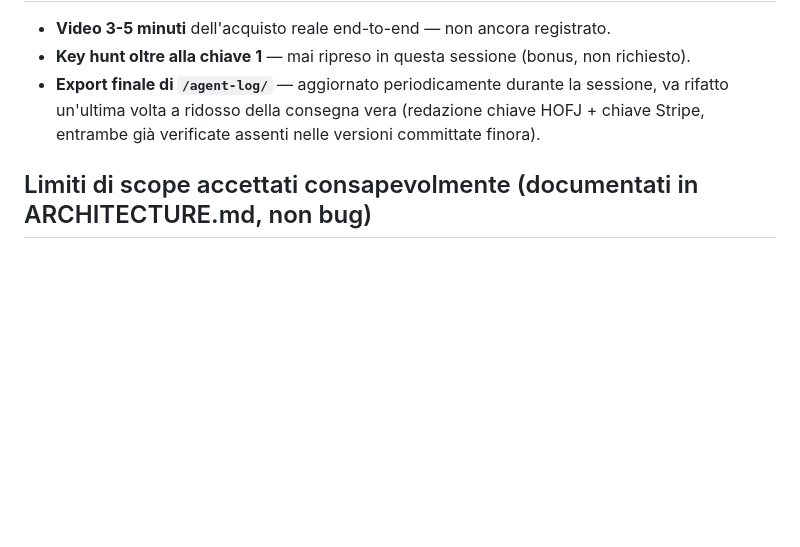
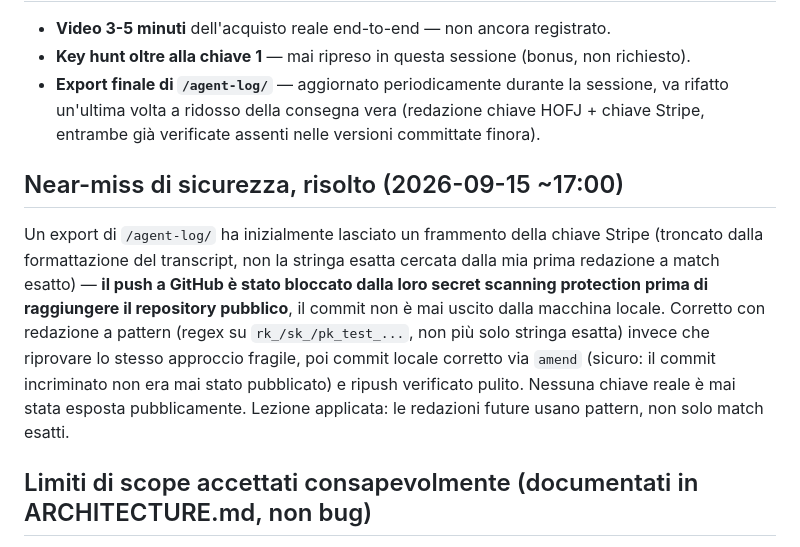
Before and after one commit to g-leonardi/vela-trip-agent, a Markdown page: OPEN-POINTS.md, the part around the change. Drawn GitHub-style; blank space fills up the shorter version.

Commit message:
Note the redaction near-miss and fix in OPEN-POINTS.md
GitHub's push protection caught a truncated Stripe key fragment my
first (exact-string) redaction pass missed — the commit never left
this machine, amended it locally with a pattern-based redaction
before the only push attempt succeeded. No key was ever exposed
publicly. Documented for transparency and to record the lesson:
future redactions use patterns, not just exact-string matches.

Co-Authored-By: Claude Sonnet 5 <noreply@anthropic.com>
Claude-Session: https://claude.ai/code/session_01S3WrvksUwBTSm4EYNZw5DP

```diff
--- a/OPEN-POINTS.md
+++ b/OPEN-POINTS.md
@@ -54,6 +54,21 @@
   (redazione chiave HOFJ + chiave Stripe, entrambe già verificate assenti
   nelle versioni committate finora).
 
+## Near-miss di sicurezza, risolto (2026-09-15 ~17:00)
+
+Un export di `/agent-log/` ha inizialmente lasciato un frammento della
+chiave Stripe (troncato dalla formattazione del transcript, non la
+stringa esatta cercata dalla mia prima redazione a match esatto) — **il
+push a GitHub è stato bloccato dalla loro secret scanning protection
+prima di raggiungere il repository pubblico**, il commit non è mai
+uscito dalla macchina locale. Corretto con redazione a pattern (regex su
+`rk_/sk_/pk_test_...`, non più solo stringa esatta) invece che
+riprovare lo stesso approccio fragile, poi commit locale corretto via
+`amend` (sicuro: il commit incriminato non era mai stato pubblicato) e
+ripush verificato pulito. Nessuna chiave reale è mai stata esposta
+pubblicamente. Lezione applicata: le redazioni future usano pattern,
+non solo match esatti.
+
 ## Limiti di scope accettati consapevolmente (documentati in ARCHITECTURE.md, non bug)
 
 - Nessun test diretto su `conversation.ts` (la Durable Object) — solo
```
